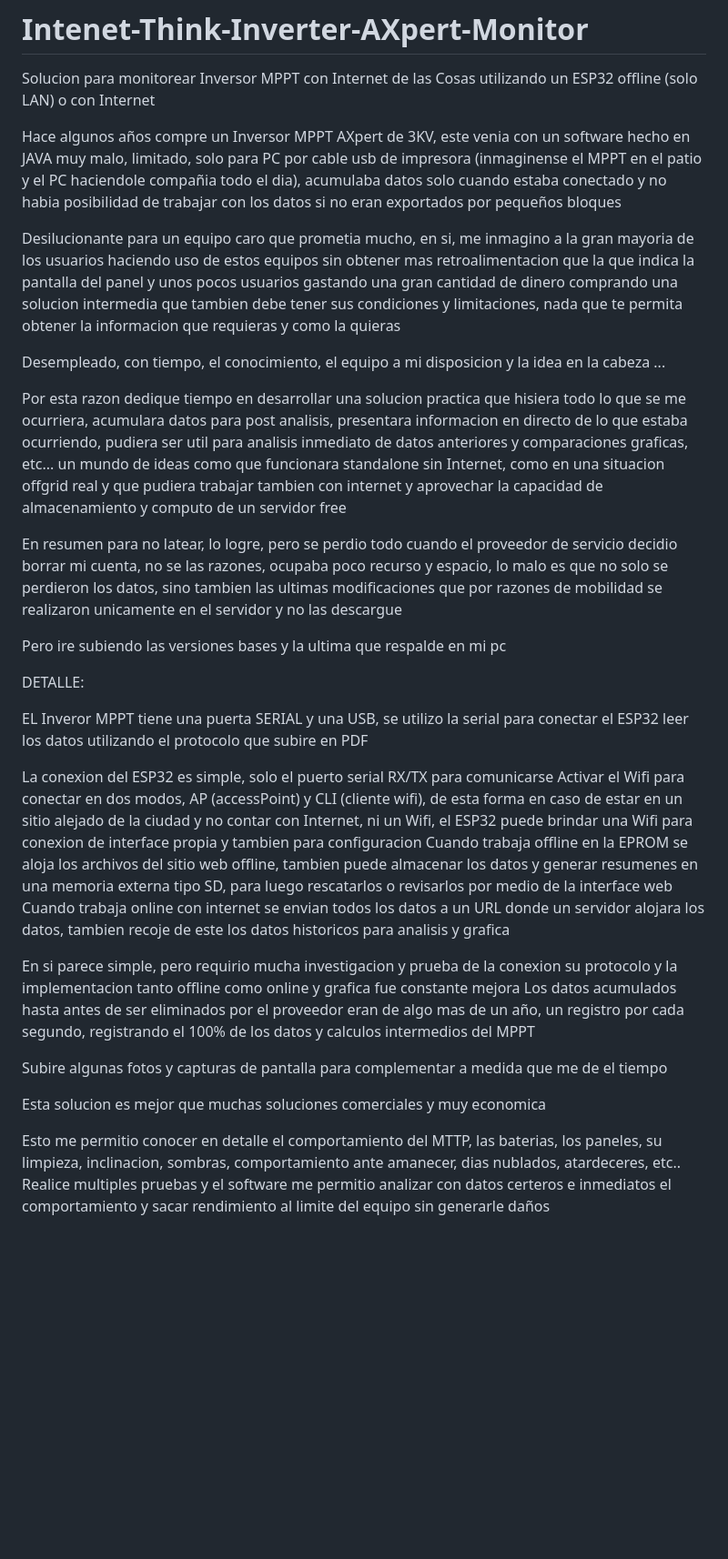
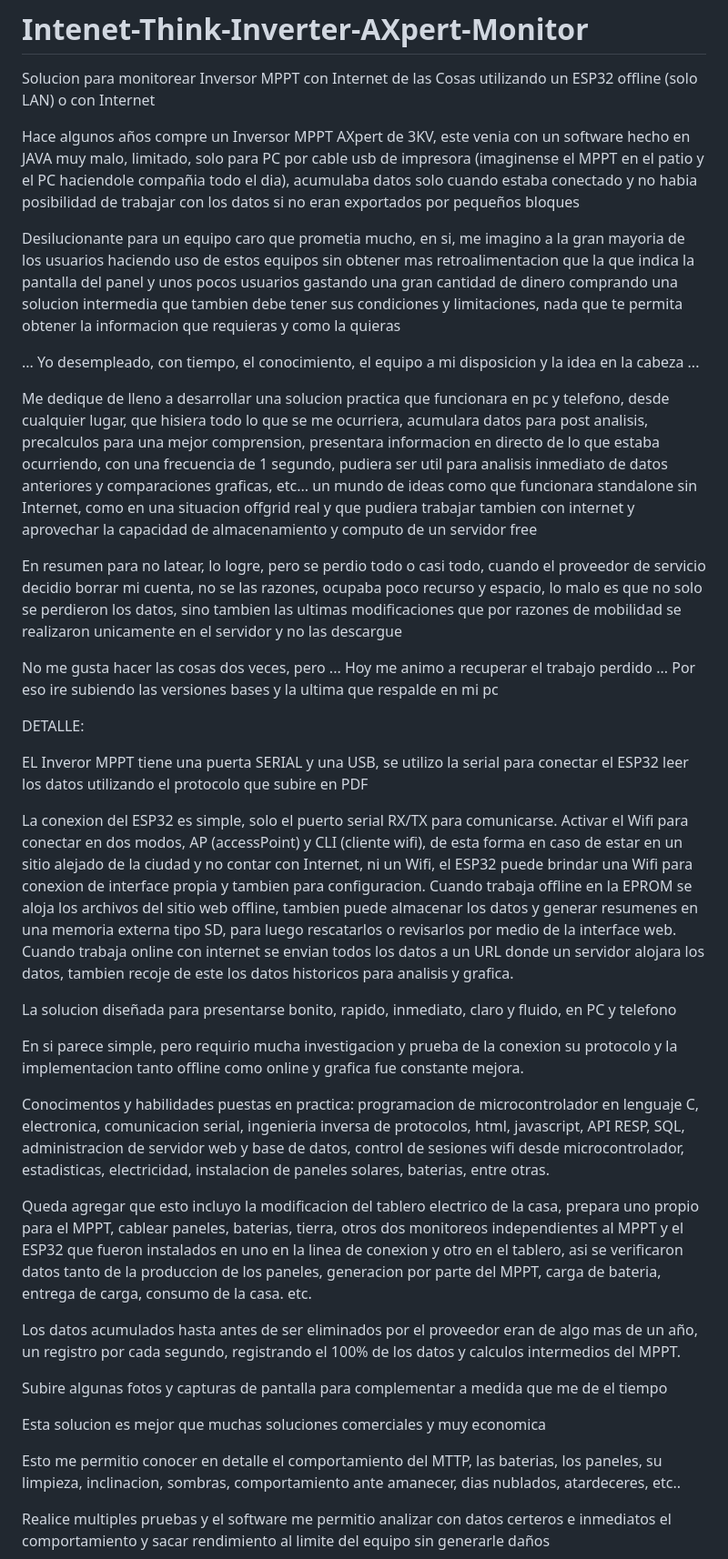
Before and after one commit to antoniomolinabravo/Intenet-Think-Inverter-AXpert-Monitor, a Markdown page: README.md, the part around the change printed below. Shown: that part at 91% size. Rendered like a GitHub page; blank space fills up the shorter version.

```diff
--- a/README.md
+++ b/README.md
@@ -2,34 +2,44 @@
 Solucion para monitorear Inversor MPPT con Internet de las Cosas utilizando un ESP32 offline (solo LAN) o con Internet
 
 
-Hace algunos años compre un Inversor MPPT AXpert de 3KV, este venia con un software hecho en JAVA muy malo, limitado, solo para PC por cable usb de impresora (inmaginense el MPPT en el patio y el PC haciendole compañia todo el dia), acumulaba datos solo cuando estaba conectado y no habia posibilidad de trabajar con los datos si no eran exportados por pequeños bloques
+Hace algunos años compre un Inversor MPPT AXpert de 3KV, este venia con un software hecho en JAVA muy malo, limitado, solo para PC por cable usb de impresora (imaginense el MPPT en el patio y el PC haciendole compañia todo el dia), acumulaba datos solo cuando estaba conectado y no habia posibilidad de trabajar con los datos si no eran exportados por pequeños bloques
 
-Desilucionante para un equipo caro que prometia mucho, en si, me inmagino a la gran mayoria de los usuarios haciendo uso de estos equipos sin obtener mas retroalimentacion que la que indica la pantalla del panel y unos pocos usuarios gastando una gran cantidad de dinero comprando una solucion intermedia que tambien debe tener sus condiciones y limitaciones, nada que te permita obtener la informacion que requieras y como la quieras
+Desilucionante para un equipo caro que prometia mucho, en si, me imagino a la gran mayoria de los usuarios haciendo uso de estos equipos sin obtener mas retroalimentacion que la que indica la pantalla del panel y unos pocos usuarios gastando una gran cantidad de dinero comprando una solucion intermedia que tambien debe tener sus condiciones y limitaciones, nada que te permita obtener la informacion que requieras y como la quieras
 
-Desempleado, con tiempo, el conocimiento, el equipo a mi disposicion y la idea en la cabeza ...
+... Yo desempleado, con tiempo, el conocimiento, el equipo a mi disposicion y la idea en la cabeza ...
 
-Por esta razon dedique tiempo en desarrollar una solucion practica que hisiera todo lo que se me ocurriera, acumulara datos para post analisis, presentara informacion en directo de lo que estaba ocurriendo, pudiera ser util para analisis inmediato de datos anteriores y comparaciones graficas, etc... un mundo de ideas como que funcionara standalone sin Internet, como en una situacion offgrid real y que pudiera trabajar tambien con internet y aprovechar la capacidad de almacenamiento y computo de un servidor free
+Me dedique de lleno a desarrollar una solucion practica que funcionara en pc y telefono, desde cualquier lugar, que hisiera todo lo que se me ocurriera, acumulara datos para post analisis, precalculos para una mejor comprension, presentara informacion en directo de lo que estaba ocurriendo, con una frecuencia de 1 segundo, pudiera ser util para analisis inmediato de datos anteriores y comparaciones graficas, etc... un mundo de ideas como que funcionara standalone sin Internet, como en una situacion offgrid real y que pudiera trabajar tambien con internet y aprovechar la capacidad de almacenamiento y computo de un servidor free
 
-En resumen para no latear, lo logre, pero se perdio todo cuando el proveedor de servicio decidio borrar mi cuenta, no se las razones, ocupaba poco recurso y espacio, lo malo es que no solo se perdieron los datos, sino tambien las ultimas modificaciones que por razones de mobilidad se realizaron unicamente en el servidor y no las descargue
+En resumen para no latear, lo logre, pero se perdio todo o casi todo, cuando el proveedor de servicio decidio borrar mi cuenta, no se las razones, ocupaba poco recurso y espacio, lo malo es que no solo se perdieron los datos, sino tambien las ultimas modificaciones que por razones de mobilidad se realizaron unicamente en el servidor y no las descargue
 
-Pero ire subiendo las versiones bases y la ultima que respalde en mi pc
+No me gusta hacer las cosas dos veces, pero ...
+Hoy me animo a recuperar el trabajo perdido ...
+Por eso ire subiendo las versiones bases y la ultima que respalde en mi pc
 
 DETALLE:
 
 EL Inveror MPPT tiene una puerta SERIAL y una USB, se utilizo la serial para conectar el ESP32 leer los datos utilizando el protocolo que subire en PDF
 
-La conexion del ESP32 es simple, solo el puerto serial RX/TX para comunicarse
-Activar el Wifi para conectar en dos modos, AP (accessPoint) y CLI (cliente wifi), de esta forma en caso de estar en un sitio alejado de la ciudad y no contar con Internet, ni un Wifi, el ESP32 puede brindar una Wifi para conexion de interface propia y tambien para configuracion
-Cuando trabaja offline en la EPROM se aloja los archivos del sitio web offline, tambien puede almacenar los datos y generar resumenes en una memoria externa tipo SD, para luego rescatarlos o revisarlos por medio de la interface web
-Cuando trabaja online con internet se envian todos los datos a un URL donde un servidor alojara los datos, tambien recoje de este los datos historicos para analisis y grafica
+La conexion del ESP32 es simple, solo el puerto serial RX/TX para comunicarse.
+Activar el Wifi para conectar en dos modos, AP (accessPoint) y CLI (cliente wifi), de esta forma en caso de estar en un sitio alejado de la ciudad y no contar con Internet, ni un Wifi, el ESP32 puede brindar una Wifi para conexion de interface propia y tambien para configuracion.
+Cuando trabaja offline en la EPROM se aloja los archivos del sitio web offline, tambien puede almacenar los datos y generar resumenes en una memoria externa tipo SD, para luego rescatarlos o revisarlos por medio de la interface web.
+Cuando trabaja online con internet se envian todos los datos a un URL donde un servidor alojara los datos, tambien recoje de este los datos historicos para analisis y grafica.
 
-En si parece simple, pero requirio mucha investigacion y prueba de la conexion su protocolo y la implementacion tanto offline como online y grafica fue constante mejora
-Los datos acumulados hasta antes de ser eliminados por el proveedor eran de algo mas de un año, un registro por cada segundo, registrando el 100% de los datos y calculos intermedios del MPPT
+La solucion diseñada para presentarse bonito, rapido, inmediato, claro y fluido, en PC y telefono
+
+En si parece simple, pero requirio mucha investigacion y prueba de la conexion su protocolo y la implementacion tanto offline como online y grafica fue constante mejora.
+
+Conocimentos y habilidades puestas en practica: programacion de microcontrolador en lenguaje C, electronica, comunicacion serial, ingenieria inversa de protocolos, html, javascript, API RESP, SQL, administracion de servidor web y base de datos, control de sesiones wifi desde microcontrolador, estadisticas, electricidad, instalacion de paneles solares, baterias, entre otras.
+
+Queda agregar que esto incluyo la modificacion del tablero electrico de la casa, prepara uno propio para el MPPT, cablear paneles, baterias, tierra, otros dos monitoreos independientes al MPPT y el ESP32 que fueron instalados en uno en la linea de conexion y otro en el tablero, asi se verificaron datos tanto de la produccion de los paneles, generacion por parte del MPPT, carga de bateria, entrega de carga, consumo de la casa. etc.
+
+Los datos acumulados hasta antes de ser eliminados por el proveedor eran de algo mas de un año, un registro por cada segundo, registrando el 100% de los datos y calculos intermedios del MPPT.
 
 Subire algunas fotos y capturas de pantalla para complementar a medida que me de el tiempo
 
 Esta solucion es mejor que muchas soluciones comerciales y muy economica
 
 Esto me permitio conocer en detalle el comportamiento del MTTP, las baterias, los paneles, su limpieza, inclinacion, sombras, comportamiento ante amanecer, dias nublados, atardeceres, etc..
+
 Realice multiples pruebas y el software me permitio analizar con datos certeros e inmediatos el comportamiento y sacar rendimiento al limite del equipo sin generarle daños
 
```
Also changed, not shown: other parts of README.md (+3 -1 lines).
